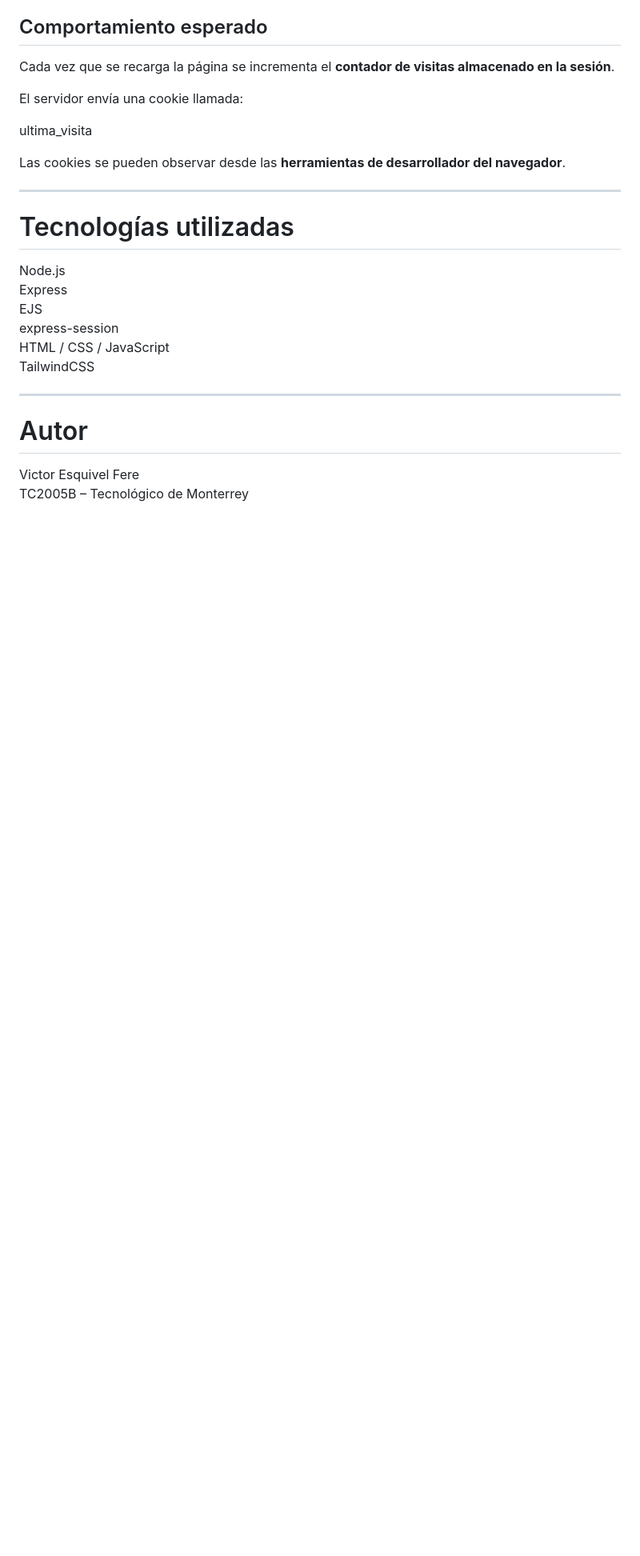
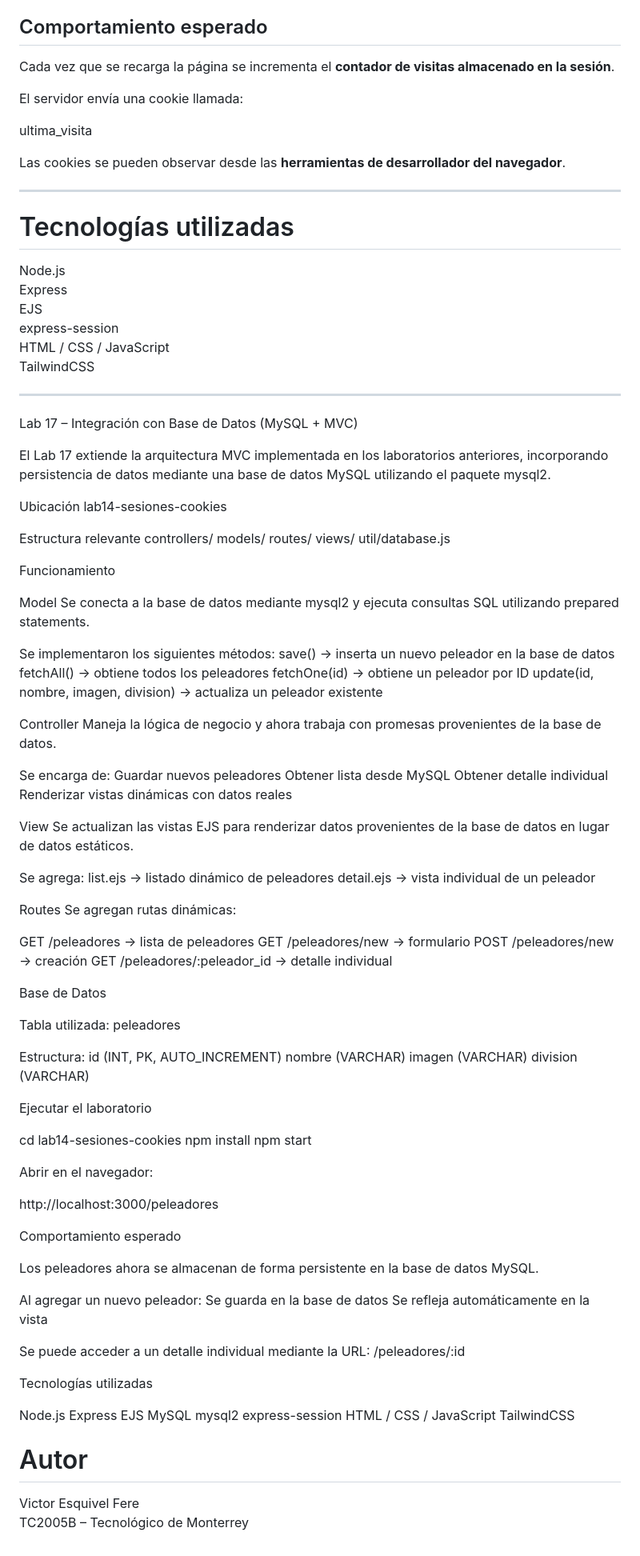
Before and after one commit to vicesq17/tc2005b-A01708849, a Markdown page: README.md, the part around the change. Shown at 80% size. GitHub-like rendering; blank space fills up the shorter version.

Commit message:
Document Lab 17 – MySQL Integration with MVC
Added Lab 17 details for MySQL integration with MVC architecture, including database structure, model methods, controller logic, dynamic views, and routes.

```diff
--- a/README.md
+++ b/README.md
@@ -174,6 +174,99 @@ TailwindCSS
 
 ---
 
+
+Lab 17 – Integración con Base de Datos (MySQL + MVC)
+
+El Lab 17 extiende la arquitectura MVC implementada en los laboratorios anteriores, incorporando persistencia de datos mediante una base de datos MySQL utilizando el paquete mysql2.
+
+Ubicación
+lab14-sesiones-cookies
+
+Estructura relevante
+controllers/
+models/
+routes/
+views/
+util/database.js
+
+Funcionamiento
+
+Model
+Se conecta a la base de datos mediante mysql2 y ejecuta consultas SQL utilizando prepared statements.
+
+Se implementaron los siguientes métodos:
+save() → inserta un nuevo peleador en la base de datos
+fetchAll() → obtiene todos los peleadores
+fetchOne(id) → obtiene un peleador por ID
+update(id, nombre, imagen, division) → actualiza un peleador existente
+
+Controller
+Maneja la lógica de negocio y ahora trabaja con promesas provenientes de la base de datos.
+
+Se encarga de:
+Guardar nuevos peleadores
+Obtener lista desde MySQL
+Obtener detalle individual
+Renderizar vistas dinámicas con datos reales
+
+View
+Se actualizan las vistas EJS para renderizar datos provenientes de la base de datos en lugar de datos estáticos.
+
+Se agrega:
+list.ejs → listado dinámico de peleadores
+detail.ejs → vista individual de un peleador
+
+Routes
+Se agregan rutas dinámicas:
+
+GET /peleadores → lista de peleadores
+GET /peleadores/new → formulario
+POST /peleadores/new → creación
+GET /peleadores/:peleador_id → detalle individual
+
+Base de Datos
+
+Tabla utilizada:
+peleadores
+
+Estructura:
+id (INT, PK, AUTO_INCREMENT)
+nombre (VARCHAR)
+imagen (VARCHAR)
+division (VARCHAR)
+
+Ejecutar el laboratorio
+
+cd lab14-sesiones-cookies
+npm install
+npm start
+
+Abrir en el navegador:
+
+http://localhost:3000/peleadores
+
+Comportamiento esperado
+
+Los peleadores ahora se almacenan de forma persistente en la base de datos MySQL.
+
+Al agregar un nuevo peleador:
+Se guarda en la base de datos
+Se refleja automáticamente en la vista
+
+Se puede acceder a un detalle individual mediante la URL:
+/peleadores/:id
+
+Tecnologías utilizadas
+
+Node.js
+Express
+EJS
+MySQL
+mysql2
+express-session
+HTML / CSS / JavaScript
+TailwindCSS
+
 # Autor
 
 Victor Esquivel Fere
```
